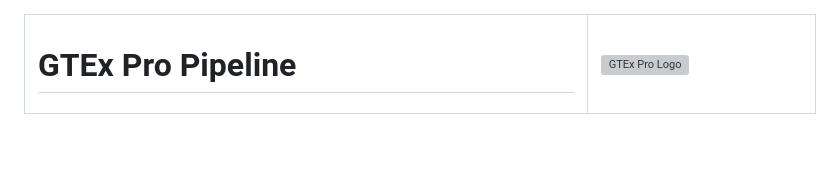
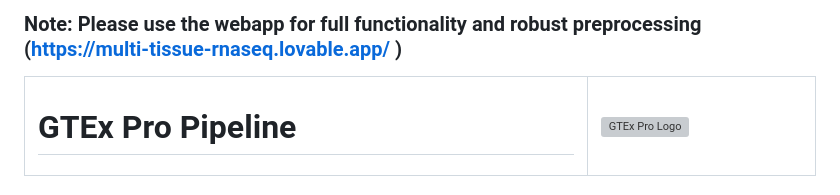
Before and after one commit to dhana2403/GTEx_Pro, a Markdown page: README.md, the part around the change. Rendered like a GitHub page; blank space fills up the shorter version; grey boxes are pictures that could not be loaded.

```diff
--- a/README.md
+++ b/README.md
@@ -1,3 +1,5 @@
+### Note: Please use the webapp for full functionality and robust preprocessing (https://multi-tissue-rnaseq.lovable.app/ )
+
 <table width="100%">
   <tr>
     <td style="vertical-align: middle;">
```
